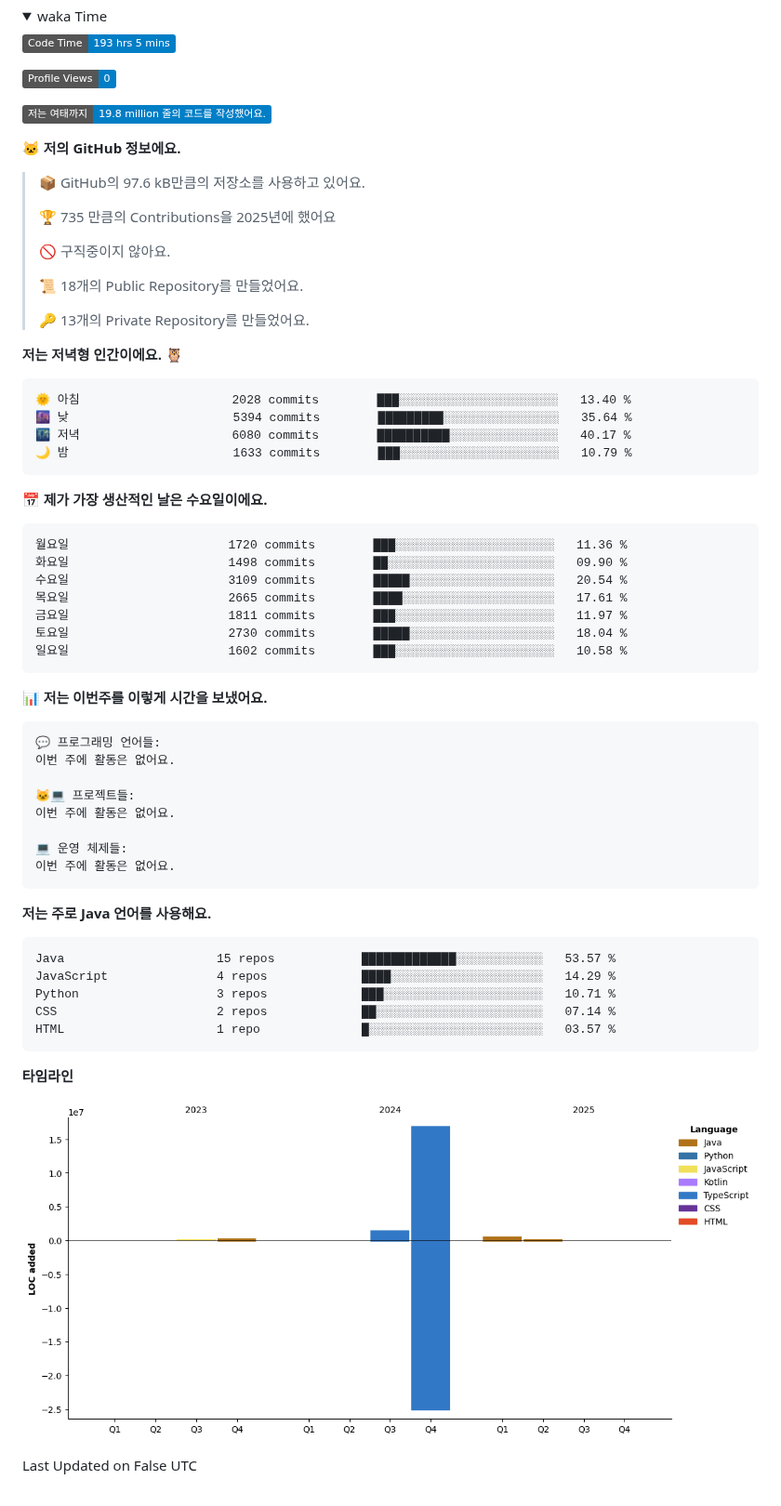
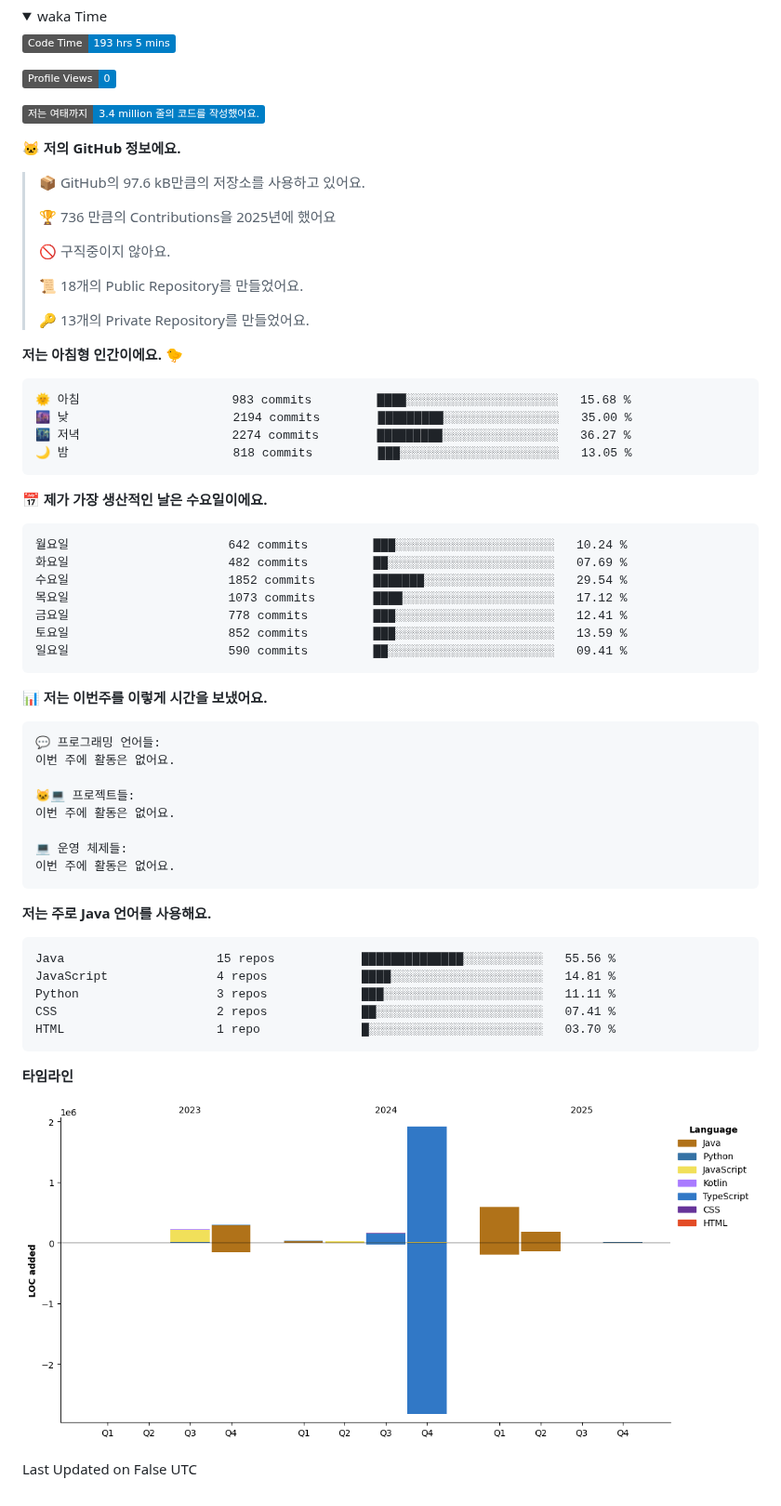
Before and after one commit to jyc0011/jyc0011, a Markdown page: README.md, the part around the change. Shown at 93% size. GitHub-like rendering; pictures changed too: assets/bar_graph.png; folded sections open; badges without logos.

Commit message:
Updated with Dev Metrics

````diff
--- a/README.md
+++ b/README.md
@@ -71,13 +71,13 @@
 
 ![Profile Views](http://img.shields.io/badge/Profile%20Views-0-blue)
 
-![Lines of code](https://img.shields.io/badge/%EC%A0%80%EB%8A%94%20%EC%97%AC%ED%83%9C%EA%B9%8C%EC%A7%80%20-19.8%20million%20%EC%A4%84%EC%9D%98%20%EC%BD%94%EB%93%9C%EB%A5%BC%20%EC%9E%91%EC%84%B1%ED%96%88%EC%96%B4%EC%9A%94.-blue)
+![Lines of code](https://img.shields.io/badge/%EC%A0%80%EB%8A%94%20%EC%97%AC%ED%83%9C%EA%B9%8C%EC%A7%80%20-3.4%20million%20%EC%A4%84%EC%9D%98%20%EC%BD%94%EB%93%9C%EB%A5%BC%20%EC%9E%91%EC%84%B1%ED%96%88%EC%96%B4%EC%9A%94.-blue)
 
 **🐱 저의 GitHub 정보에요.**
 
 > 📦 GitHub의 97.6 kB만큼의 저장소를 사용하고 있어요.
  >
-> 🏆 735 만큼의 Contributions을 2025년에 했어요
+> 🏆 736 만큼의 Contributions을 2025년에 했어요
  >
 > 🚫 구직중이지 않아요.
  >
@@ -85,24 +85,24 @@
  >
 > 🔑 13개의 Private Repository를 만들었어요.
  >
-**저는 저녁형 인간이에요. 🦉**
+**저는 아침형 인간이에요. 🐤**
 
 ```text
-🌞 아침                     2028 commits        ███░░░░░░░░░░░░░░░░░░░░░░   13.40 %
-🌆 낮　                     5394 commits        █████████░░░░░░░░░░░░░░░░   35.64 %
-🌃 저녁                     6080 commits        ██████████░░░░░░░░░░░░░░░   40.17 %
-🌙 밤　                     1633 commits        ███░░░░░░░░░░░░░░░░░░░░░░   10.79 %
+🌞 아침                     983 commits         ████░░░░░░░░░░░░░░░░░░░░░   15.68 %
+🌆 낮　                     2194 commits        █████████░░░░░░░░░░░░░░░░   35.00 %
+🌃 저녁                     2274 commits        █████████░░░░░░░░░░░░░░░░   36.27 %
+🌙 밤　                     818 commits         ███░░░░░░░░░░░░░░░░░░░░░░   13.05 %
 ```
 📅 **제가 가장 생산적인 날은 수요일이에요.**
 
 ```text
-월요일                      1720 commits        ███░░░░░░░░░░░░░░░░░░░░░░   11.36 %
-화요일                      1498 commits        ██░░░░░░░░░░░░░░░░░░░░░░░   09.90 %
-수요일                      3109 commits        █████░░░░░░░░░░░░░░░░░░░░   20.54 %
-목요일                      2665 commits        ████░░░░░░░░░░░░░░░░░░░░░   17.61 %
-금요일                      1811 commits        ███░░░░░░░░░░░░░░░░░░░░░░   11.97 %
-토요일                      2730 commits        █████░░░░░░░░░░░░░░░░░░░░   18.04 %
-일요일                      1602 commits        ███░░░░░░░░░░░░░░░░░░░░░░   10.58 %
+월요일                      642 commits         ███░░░░░░░░░░░░░░░░░░░░░░   10.24 %
+화요일                      482 commits         ██░░░░░░░░░░░░░░░░░░░░░░░   07.69 %
+수요일                      1852 commits        ███████░░░░░░░░░░░░░░░░░░   29.54 %
+목요일                      1073 commits        ████░░░░░░░░░░░░░░░░░░░░░   17.12 %
+금요일                      778 commits         ███░░░░░░░░░░░░░░░░░░░░░░   12.41 %
+토요일                      852 commits         ███░░░░░░░░░░░░░░░░░░░░░░   13.59 %
+일요일                      590 commits         ██░░░░░░░░░░░░░░░░░░░░░░░   09.41 %
 ```
 
 
@@ -122,11 +122,11 @@
 **저는 주로 Java 언어를 사용해요.**
 
 ```text
-Java                     15 repos            █████████████░░░░░░░░░░░░   53.57 %
-JavaScript               4 repos             ████░░░░░░░░░░░░░░░░░░░░░   14.29 %
-Python                   3 repos             ███░░░░░░░░░░░░░░░░░░░░░░   10.71 %
-CSS                      2 repos             ██░░░░░░░░░░░░░░░░░░░░░░░   07.14 %
-HTML                     1 repo              █░░░░░░░░░░░░░░░░░░░░░░░░   03.57 %
+Java                     15 repos            ██████████████░░░░░░░░░░░   55.56 %
+JavaScript               4 repos             ████░░░░░░░░░░░░░░░░░░░░░   14.81 %
+Python                   3 repos             ███░░░░░░░░░░░░░░░░░░░░░░   11.11 %
+CSS                      2 repos             ██░░░░░░░░░░░░░░░░░░░░░░░   07.41 %
+HTML                     1 repo              █░░░░░░░░░░░░░░░░░░░░░░░░   03.70 %
 ```
 
 
````
